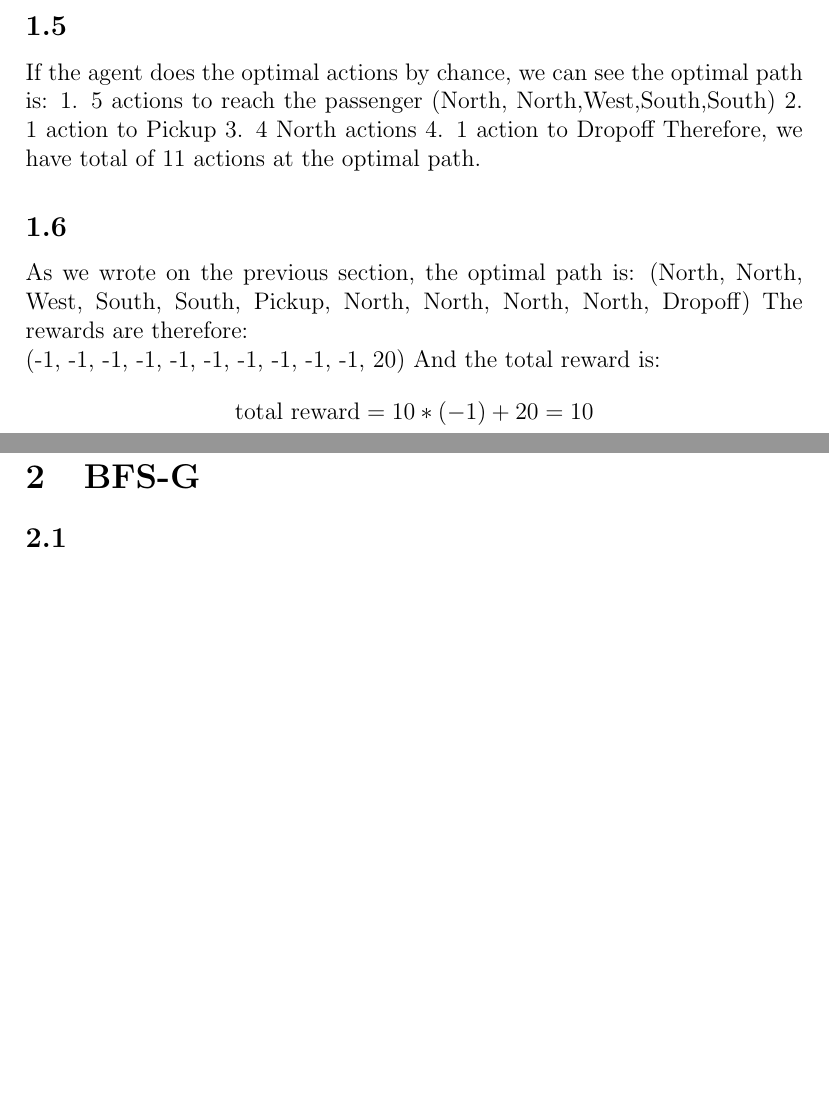
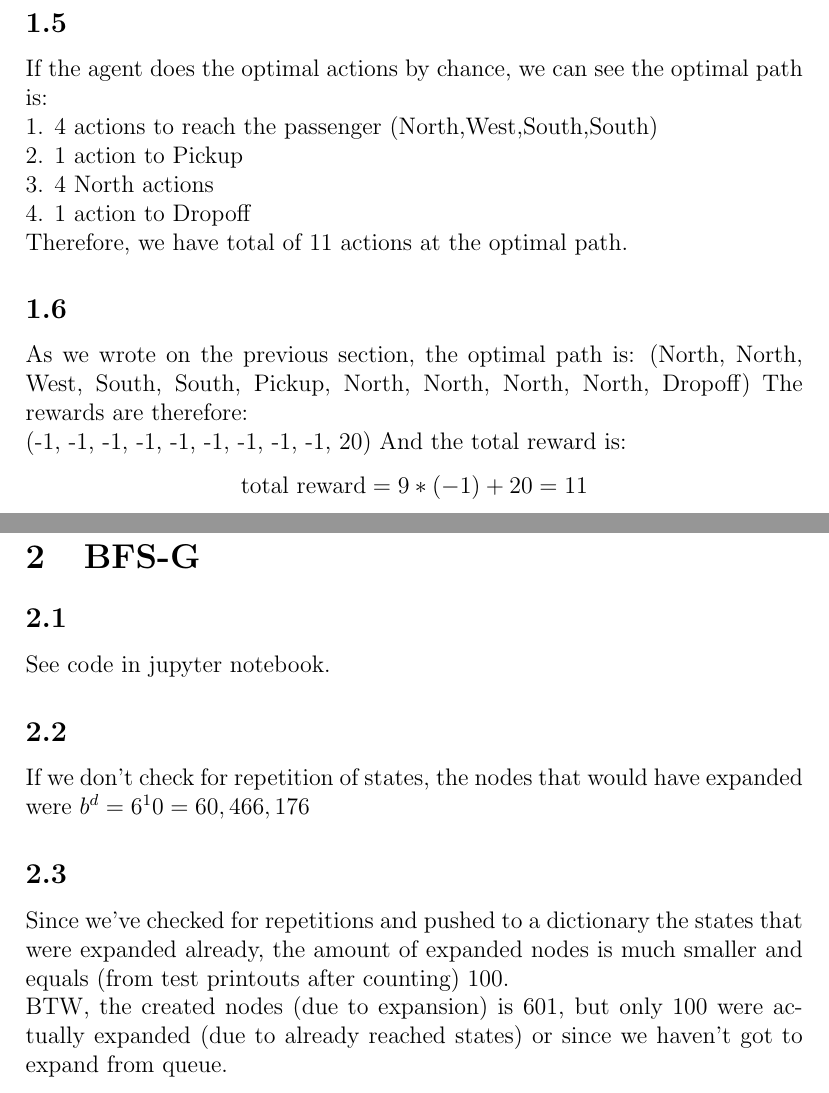
Before and after one commit to ynahum/ai_hw, a LaTeX problem sheet (hw1/main.tex): two parts of pages 3 and 4 of 4, joined at a grey line, cut so that both start at the same text, the shorter picture padded with empty space. Compiled offline with pdfLaTeX.

Commit message:
Updates from Overleaf

```diff
--- a/hw1/main.tex
+++ b/hw1/main.tex
@@ -77,19 +77,19 @@ $$\{428,228,348,328\}$$
 for the worst case, we can randomly switch between several cases and never reach a destination. so for the random agent we can get infinite number of actions for the agent.\\
 Since the state space is finite, and there is an equal probability for each action, the agent eventually will find the goal (finite MDP with positive probability and we can compute the expectation for reaching the goal).
 \subsection{}
-If the agent does the optimal actions by chance, we can see the optimal path is:
-1. 5 actions to reach the passenger (North, North,West,South,South)
-2. 1 action to Pickup
-3. 4 North actions
-4. 1 action to Dropoff
+If the agent does the optimal actions by chance, we can see the optimal path is:\\
+1. 4 actions to reach the passenger (North,West,South,South)\\
+2. 1 action to Pickup\\
+3. 4 North actions\\
+4. 1 action to Dropoff\\
 Therefore, we have total of 11 actions at the optimal path.
 \subsection{}
 As we wrote on the previous section, the optimal path is:
 (North, North, West, South, South, Pickup, North, North, North, North, Dropoff)
 The rewards are therefore:\\
-(-1, -1, -1, -1, -1, -1, -1, -1, -1, -1, 20)
+(-1, -1, -1, -1, -1, -1, -1, -1, -1, 20)
 And the total reward is:
-$$\text{total reward} = 10*(-1) + 20 = 10$$
+$$\text{total reward} = 9*(-1) + 20 = 11$$
 
 \subsection{}
 Yes. There are circles in our search space (if we don't do some graph search that denotes already visited states).\\
@@ -100,6 +100,13 @@ If our algorithms of search will maintain the CLOSED lookup table, we can easily
 \section{BFS-G}
 
 \subsection{}
+See code in jupyter notebook.
 
+\subsection{}
+If we don't check for repetition of states, the nodes that would have expanded were $b^d=6^10=60,466,176$
+
+\subsection{}
+Since we've checked for repetitions and pushed to a dictionary the states that were expanded already, the amount of expanded nodes is much smaller and equals (from test printouts after counting) 100.\\
+BTW, the created nodes (due to expansion) is 601, but only 100 were actually expanded (due to already reached states) or since we haven't got to expand from queue.\\
 
 \end{document}
```
